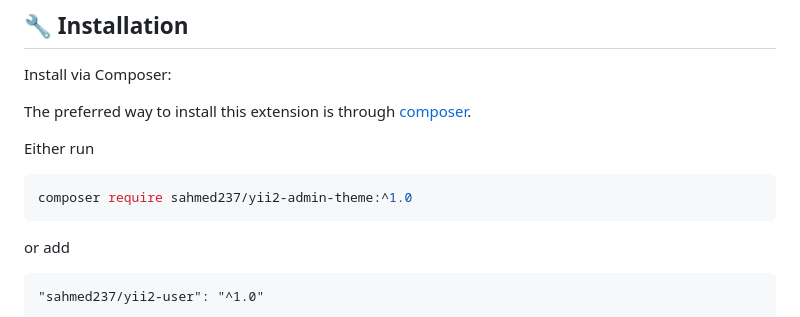
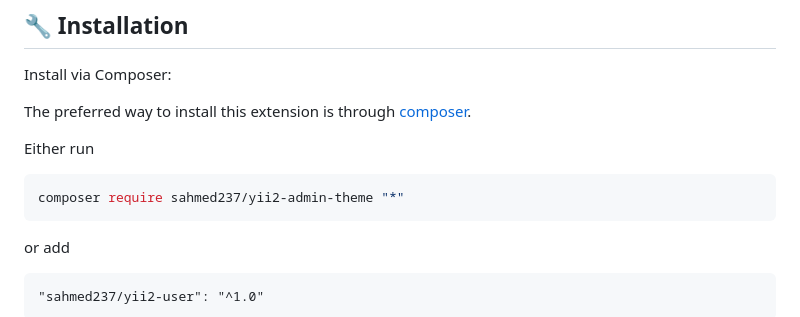
Before and after one commit to sahmed237/yii2-admin-theme, a Markdown page: README.md, the part around the change. GitHub-like rendering.

Commit message:
Updated README installation section

````diff
--- a/README.md
+++ b/README.md
@@ -23,7 +23,7 @@ The preferred way to install this extension is through [composer](http://getcomp
 Either run
 
 ```bash
-composer require sahmed237/yii2-admin-theme:^1.0
+composer require sahmed237/yii2-admin-theme "*"
 ```
 
 or add
````
